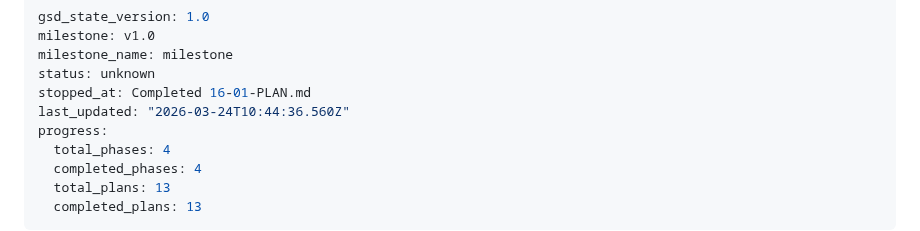
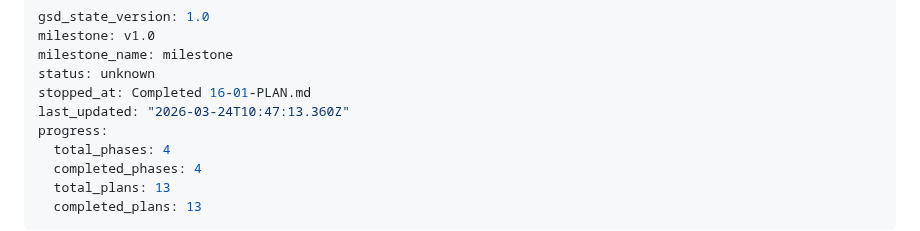
Before and after one commit to AlexTalorJr/source-code-security-ai-checker, a Markdown page: .planning/STATE.md, the part around the change. GitHub-like rendering.

```diff
--- a/.planning/STATE.md
+++ b/.planning/STATE.md
@@ -4,7 +4,7 @@ milestone: v1.0
 milestone_name: milestone
 status: unknown
 stopped_at: Completed 16-01-PLAN.md
-last_updated: "2026-03-24T10:44:36.560Z"
+last_updated: "2026-03-24T10:47:13.360Z"
 progress:
   total_phases: 4
   completed_phases: 4
```
Also changed, not shown: .planning/ROADMAP.md (+1 -1 lines), 1 other file.
